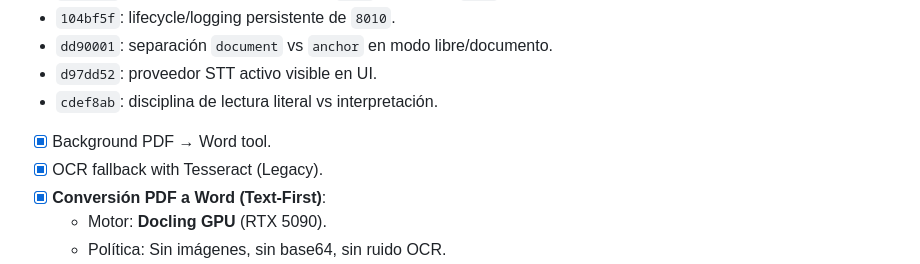
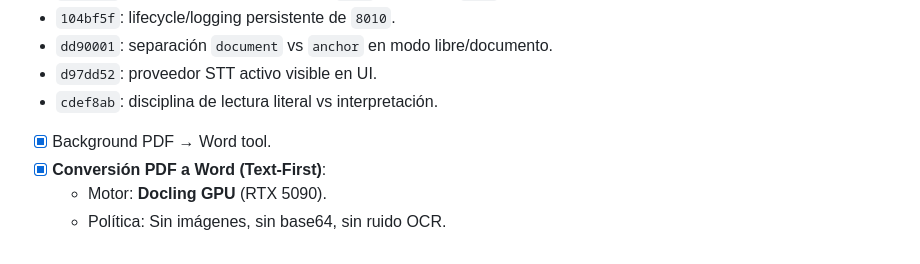
Before and after one commit to LokoKanishka/Fusion-Total, a Markdown page: FUSION_READER_V2_STATE.md, the part around one of its changes. GitHub-like rendering.

```diff
--- a/FUSION_READER_V2_STATE.md
+++ b/FUSION_READER_V2_STATE.md
@@ -120,7 +120,6 @@ e2f654a Use wider reader text layout
 - `d97dd52`: proveedor STT activo visible en UI.
 - `cdef8ab`: disciplina de lectura literal vs interpretación.
 - [x] Background PDF → Word tool.
-- [x] OCR fallback with Tesseract (Legacy).
 - [x] **Conversión PDF a Word (Text-First)**:
     *   Motor: **Docling GPU** (RTX 5090).
     *   Política: Sin imágenes, sin base64, sin ruido OCR.
```
Also changed, not shown: other parts of FUSION_READER_V2_STATE.md (+5 -0 lines), docs/ARCHITECTURE.md (+6 -0 lines).
